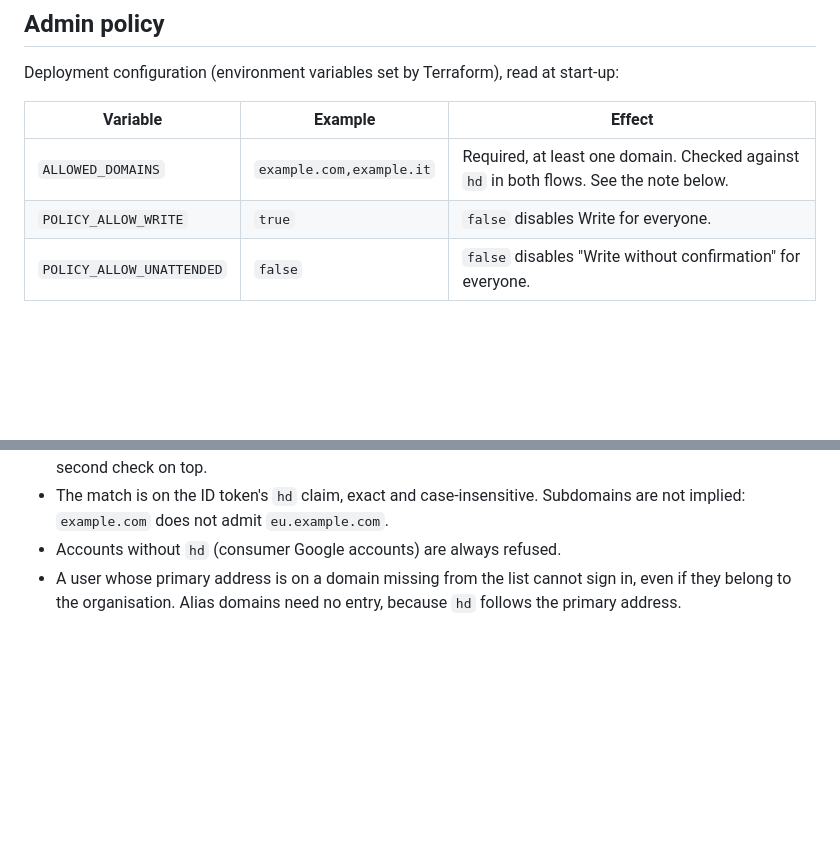
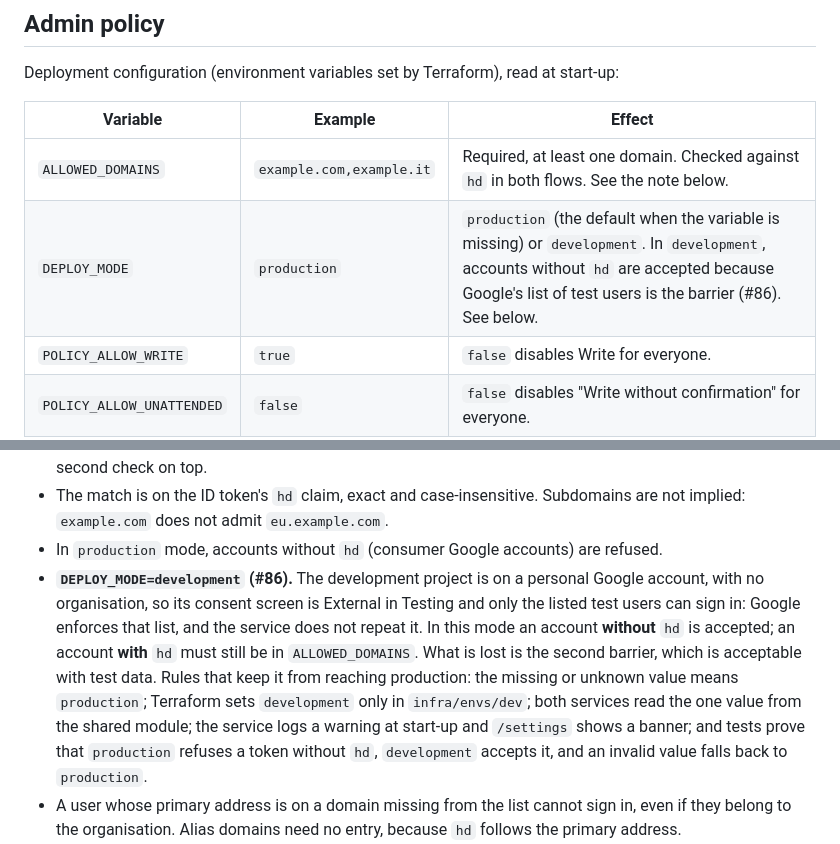
Before and after one commit to nuccio/google-chat-mcp, a Markdown page: docs/remote/04-settings-server-design.md, 2 parts joined by grey strips. Drawn GitHub-style; blank space fills up the shorter version.

Commit message:
Docs: DEPLOY_MODE switches the hd check between production and development
Part of #86.

Co-Authored-By: Claude Sonnet 5.5 <noreply@anthropic.com>

```diff
--- a/docs/remote/04-settings-server-design.md
+++ b/docs/remote/04-settings-server-design.md
@@ -315,6 +315,7 @@ Deployment configuration (environment variables set by Terraform), read at start
 | Variable | Example | Effect |
 |---|---|---|
 | `ALLOWED_DOMAINS` | `example.com,example.it` | Required, at least one domain. Checked against `hd` in both flows. See the note below. |
+| `DEPLOY_MODE` | `production` | `production` (the default when the variable is missing) or `development`. In `development`, accounts without `hd` are accepted because Google's list of test users is the barrier (#86). See below. |
 | `POLICY_ALLOW_WRITE` | `true` | `false` disables Write for everyone. |
 | `POLICY_ALLOW_UNATTENDED` | `false` | `false` disables "Write without confirmation" for everyone. |
 | `POLICY_SPACE_ALLOWLIST` | `AAABBBCCC,DDDEEEFFF` | Optional. If set, only these spaces can be added. |
@@ -326,7 +327,8 @@ Deployment configuration (environment variables set by Terraform), read at start
 **How `ALLOWED_DOMAINS` is read, and its limits:**
 - It lists the domains of **the one Workspace organisation** this instance serves (decision 1): its primary domain and, if wanted, its secondary domains. It is not a way to admit other organisations: the OAuth consent screen is Internal, so Google already refuses accounts outside the organisation, and this list is a second check on top.
 - The match is on the ID token's `hd` claim, exact and case-insensitive. Subdomains are not implied: `example.com` does not admit `eu.example.com`.
-- Accounts without `hd` (consumer Google accounts) are always refused.
+- In `production` mode, accounts without `hd` (consumer Google accounts) are refused.
+- **`DEPLOY_MODE=development` (#86).** The development project is on a personal Google account, with no organisation, so its consent screen is External in Testing and only the listed test users can sign in: Google enforces that list, and the service does not repeat it. In this mode an account **without** `hd` is accepted; an account **with** `hd` must still be in `ALLOWED_DOMAINS`. What is lost is the second barrier, which is acceptable with test data. Rules that keep it from reaching production: the missing or unknown value means `production`; Terraform sets `development` only in `infra/envs/dev`; both services read the one value from the shared module; the service logs a warning at start-up and `/settings` shows a banner; and tests prove that `production` refuses a token without `hd`, `development` accepts it, and an invalid value falls back to `production`.
 - A user whose primary address is on a domain missing from the list cannot sign in, even if they belong to the organisation. Alias domains need no entry, because `hd` follows the primary address.
 - To verify before relying on it: which value Google puts in `hd` for users whose primary address is on a secondary domain (expected: that secondary domain).
 
```
Also changed, not shown: docs/remote/06-dev-cycle.md (+1 -1 lines), docs/remote/07-mcp-server-design.md (+5 -5 lines).
